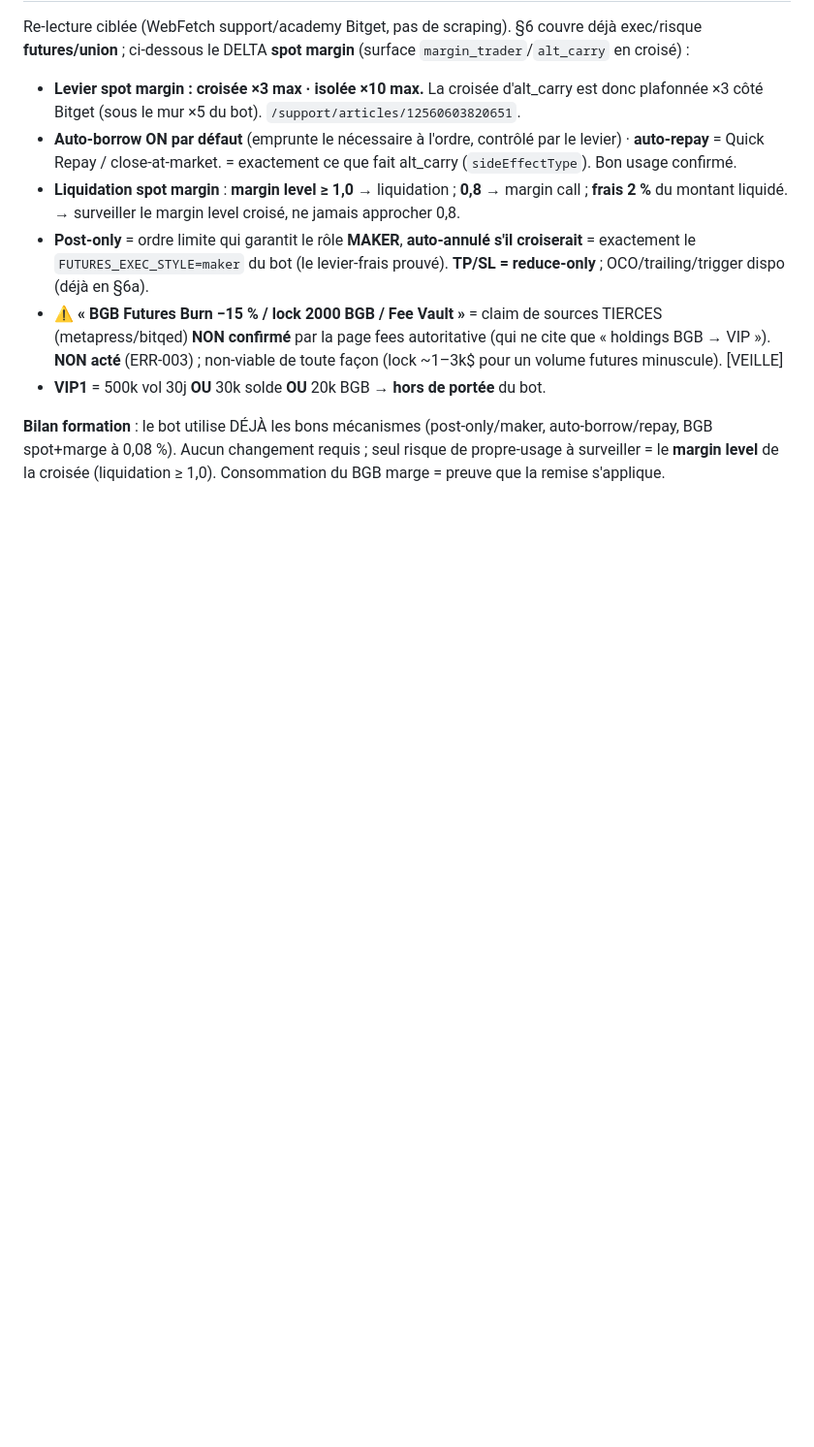
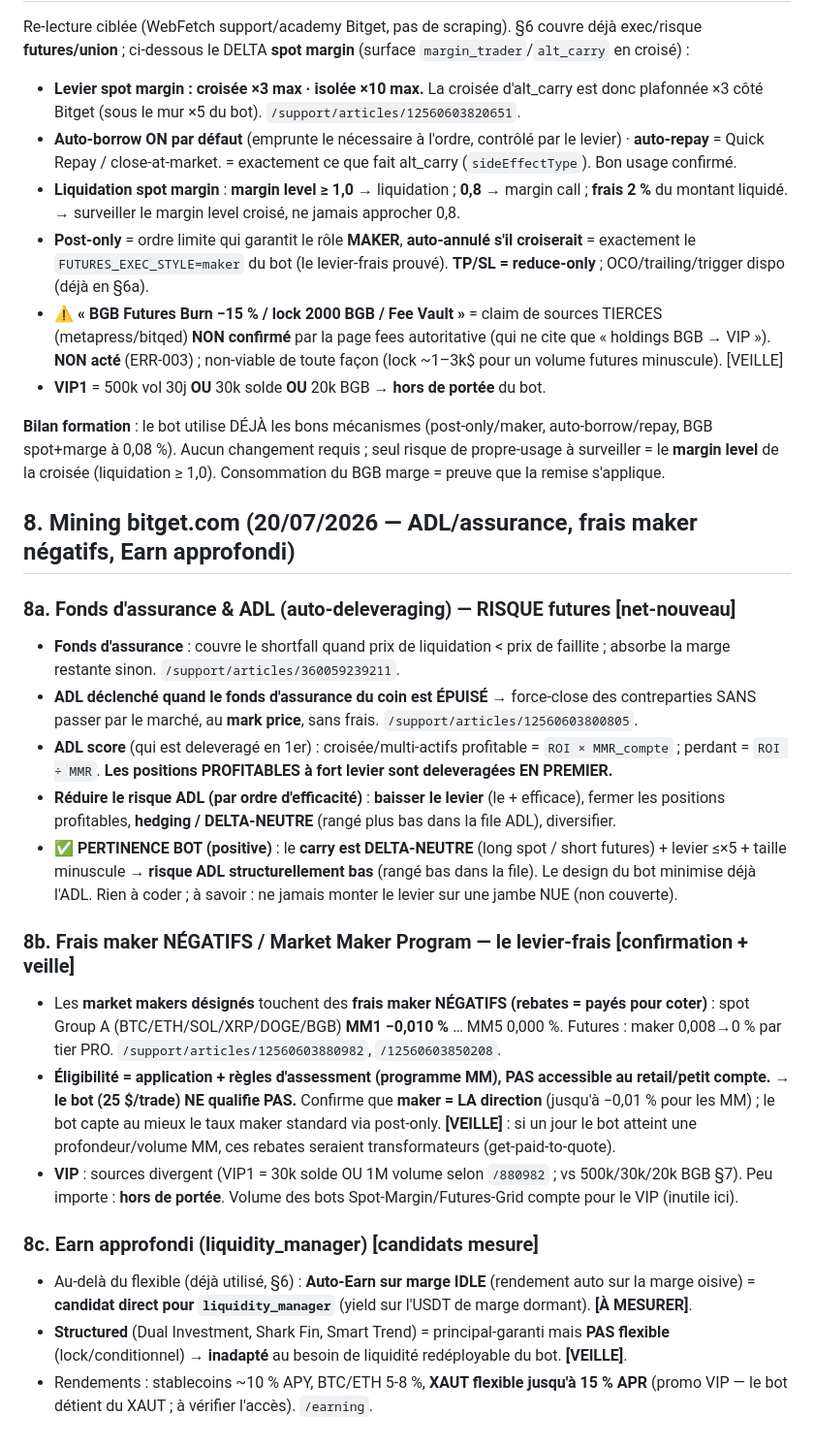
Before and after one commit to JFbubba/bitget_termux, a Markdown page: docs/BITGET_REFERENCE.md, the part around the change. Shown at 97% size. Rendered like a GitHub page; blank space fills up the shorter version.

Commit message:
§mining-bitget-8 : ADL/fonds assurance + frais maker negatifs + Earn approfondi
Suite du mining bitget.com (WebFetch support/academy, pas de scraping) -> §8 net-nouveau utile :
 - 8a FONDS D ASSURANCE + ADL (auto-deleveraging, absent des § precedents) : declenche a epuisement
   du fonds ; ADL score = ROI x MMR (croisee) ; positions PROFITABLES a fort levier deleveragees en
   1er ; execution au mark price. PERTINENCE BOT positive : le carry DELTA-NEUTRE + levier <=x5 + taille
   minuscule = risque ADL structurellement bas (rien a coder, design deja sain).
 - 8b frais maker NEGATIFS (MM program) : spot Group A MM1 -0.010%..MM5 0 ; eligibilite = application
   MM, PAS retail -> le bot ne qualifie pas ; confirme maker = LA direction ; VEILLE si scale.
 - 8c Earn approfondi : Auto-Earn sur marge IDLE = candidat liquidity_manager [A MESURER] ; structured
   (Dual Investment/Shark Fin) = pas flexible -> inadapte ; XAUT flexible jusqu a 15% APR (promo VIP).

Formation seule (doc), rien branche. 3 portes vertes.

Co-Authored-By: Claude Opus 4.8 (1M context) <noreply@anthropic.com>

```diff
--- a/docs/BITGET_REFERENCE.md
+++ b/docs/BITGET_REFERENCE.md
@@ -234,3 +234,37 @@ Re-lecture ciblée (WebFetch support/academy Bitget, pas de scraping). §6 couvr
 **Bilan formation** : le bot utilise DÉJÀ les bons mécanismes (post-only/maker, auto-borrow/repay, BGB
 spot+marge à 0,08 %). Aucun changement requis ; seul risque de propre-usage à surveiller = le **margin
 level** de la croisée (liquidation ≥ 1,0). Consommation du BGB marge = preuve que la remise s'applique.
+
+## 8. Mining bitget.com (20/07/2026 — ADL/assurance, frais maker négatifs, Earn approfondi)
+
+### 8a. Fonds d'assurance & ADL (auto-deleveraging) — RISQUE futures [net-nouveau]
+- **Fonds d'assurance** : couvre le shortfall quand prix de liquidation < prix de faillite ; absorbe la
+  marge restante sinon. `/support/articles/360059239211`.
+- **ADL déclenché quand le fonds d'assurance du coin est ÉPUISÉ** → force-close des contreparties SANS
+  passer par le marché, au **mark price**, sans frais. `/support/articles/12560603800805`.
+- **ADL score** (qui est deleveragé en 1er) : croisée/multi-actifs profitable = `ROI × MMR_compte` ;
+  perdant = `ROI ÷ MMR`. **Les positions PROFITABLES à fort levier sont deleveragées EN PREMIER.**
+- **Réduire le risque ADL (par ordre d'efficacité)** : **baisser le levier** (le + efficace), fermer les
+  positions profitables, **hedging / DELTA-NEUTRE** (rangé plus bas dans la file ADL), diversifier.
+- **✅ PERTINENCE BOT (positive)** : le **carry est DELTA-NEUTRE** (long spot / short futures) + levier
+  ≤×5 + taille minuscule → **risque ADL structurellement bas** (rangé bas dans la file). Le design du bot
+  minimise déjà l'ADL. Rien à coder ; à savoir : ne jamais monter le levier sur une jambe NUE (non couverte).
+
+### 8b. Frais maker NÉGATIFS / Market Maker Program — le levier-frais [confirmation + veille]
+- Les **market makers désignés** touchent des **frais maker NÉGATIFS (rebates = payés pour coter)** :
+  spot Group A (BTC/ETH/SOL/XRP/DOGE/BGB) **MM1 −0,010 %** … MM5 0,000 %. Futures : maker 0,008→0 % par
+  tier PRO. `/support/articles/12560603880982`, `/12560603850208`.
+- **Éligibilité = application + règles d'assessment (programme MM), PAS accessible au retail/petit compte.**
+  → **le bot (25 $/trade) NE qualifie PAS.** Confirme que **maker = LA direction** (jusqu'à −0,01 % pour
+  les MM) ; le bot capte au mieux le taux maker standard via post-only. **[VEILLE]** : si un jour le bot
+  atteint une profondeur/volume MM, ces rebates seraient transformateurs (get-paid-to-quote).
+- **VIP** : sources divergent (VIP1 = 30k solde OU 1M volume selon `/880982` ; vs 500k/30k/20k BGB §7).
+  Peu importe : **hors de portée**. Volume des bots Spot-Margin/Futures-Grid compte pour le VIP (inutile ici).
+
+### 8c. Earn approfondi (liquidity_manager) [candidats mesure]
+- Au-delà du flexible (déjà utilisé, §6) : **Auto-Earn sur marge IDLE** (rendement auto sur la marge
+  oisive) = **candidat direct pour `liquidity_manager`** (yield sur l'USDT de marge dormant). **[À MESURER]**.
+- **Structured** (Dual Investment, Shark Fin, Smart Trend) = principal-garanti mais **PAS flexible**
+  (lock/conditionnel) → **inadapté** au besoin de liquidité redéployable du bot. **[VEILLE]**.
+- Rendements : stablecoins ~10 % APY, BTC/ETH 5-8 %, **XAUT flexible jusqu'à 15 % APR** (promo VIP — le
+  bot détient du XAUT ; à vérifier l'accès). `/earning`.
```
